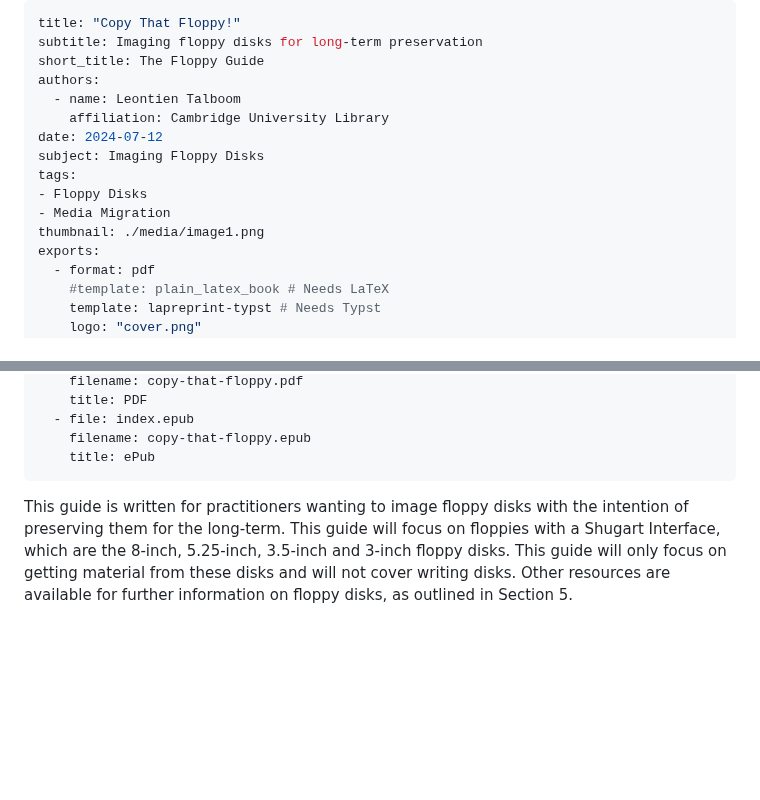
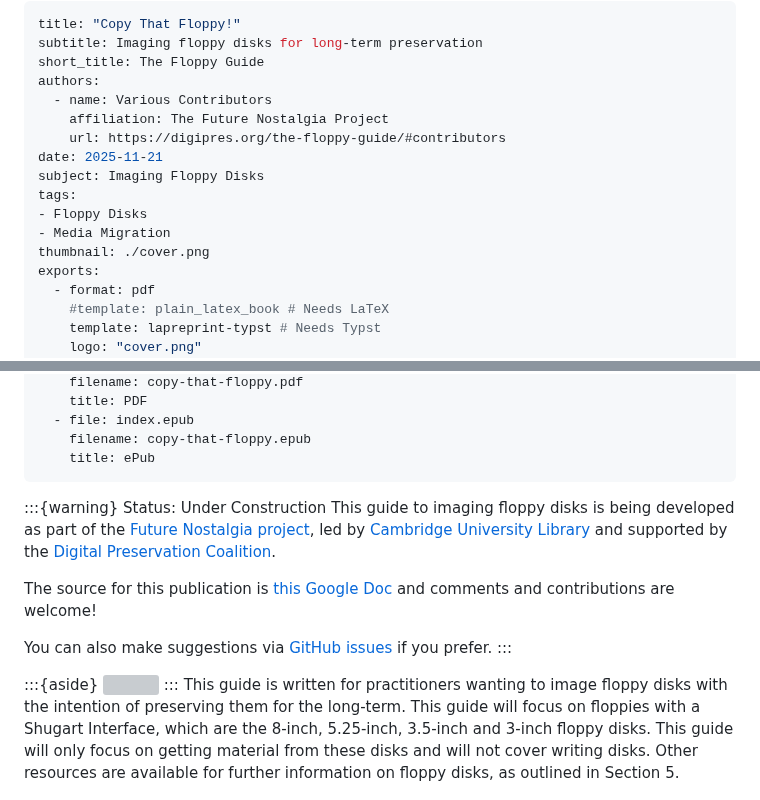
Before and after one commit to digipres/the-floppy-guide, a Markdown page: index.md, 2 parts joined by grey strips. Rendered like a GitHub page; blank space fills up the shorter version; grey boxes are pictures that could not be loaded.

Commit message:
Updated to build from GDoc source.

```diff
--- a/index.md
+++ b/index.md
@@ -3,14 +3,15 @@ title: "Copy That Floppy!"
 subtitle: Imaging floppy disks for long-term preservation
 short_title: The Floppy Guide
 authors:
-  - name: Leontien Talboom
-    affiliation: Cambridge University Library
-date: 2024-07-12
+  - name: Various Contributors
+    affiliation: The Future Nostalgia Project
+    url: https://digipres.org/the-floppy-guide/#contributors
+date: 2025-11-21
 subject: Imaging Floppy Disks
 tags:
 - Floppy Disks
 - Media Migration
-thumbnail: ./media/image1.png
+thumbnail: ./cover.png
 exports:
   - format: pdf
     #template: plain_latex_book # Needs LaTeX
@@ -32,6 +33,18 @@ downloads:
     filename: copy-that-floppy.epub
     title: ePub
 ---
+
+:::{warning} Status: Under Construction
+This guide to imaging floppy disks is being developed as part of the [Future Nostalgia project](https://www.lib.cam.ac.uk/future-nostalgia), led by [Cambridge University Library](https://www.lib.cam.ac.uk/) and supported by the [Digital Preservation Coalition](https://dpconline.org).
+
+The source for this publication is [this Google Doc](https://docs.google.com/document/d/1ZfPaXMOXCphfnDKKRoImzccHtY2M2hBZLI5mP65RNpk/edit) and comments and contributions are welcome!
+
+You can also make suggestions via [GitHub issues](https://github.com/digipres/the-floppy-guide/issues) if you prefer.
+:::
+
+:::{aside}
+<img src="./cover.png"/>
+:::
 This guide is written for practitioners wanting to image floppy disks with the intention of preserving them for the long-term. This guide will focus on floppies with a Shugart Interface, which are the 8-inch, 5.25-inch, 3.5-inch and 3-inch floppy disks. This guide will only focus on getting material from these disks and will not cover writing disks. Other resources are available for further information on floppy disks, as outlined in Section 5.
 
 The guide will assume some basic knowledge on some terms, which include digital preservation and assume that you are familiar with tools such as write blockers and feel confident configuring different pieces of software, using different operating systems and the command line. Further resources on digital preservation and other basics can be found in Section 5. This guide will also not be a step-by-step demonstration of all the different tools and floppy controllers; this decision was made as the hardware and software around floppy controllers can change quite quickly. but will serve as a basis on how to get started and how to image the floppy disks in the wider sense.
```
Also changed, not shown: other parts of index.md (+2 -2 lines), README.md (+50 -0 lines), index_head.md (added, +47 -0 lines), media/image4.jpg, media/image5.jpg, 1 other file.
